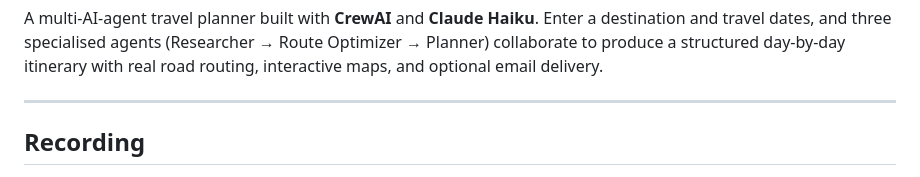
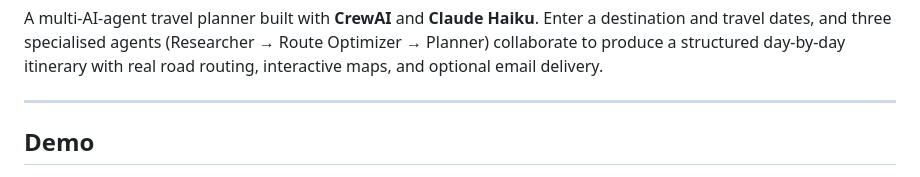
Before and after one commit to dankoz123/custom-trip-advisor, a Markdown page: README.md, the part around one of its changes. GitHub-like rendering.

Commit message:
Add demo GIF to README

```diff
--- a/README.md
+++ b/README.md
@@ -4,5 +4,5 @@ A multi-AI-agent travel planner built with **CrewAI** and **Claude Haiku**. Ente
 
 ---
 
-## Recording
+## Demo
 
```
Also changed, not shown: other parts of README.md (+1 -2 lines).
